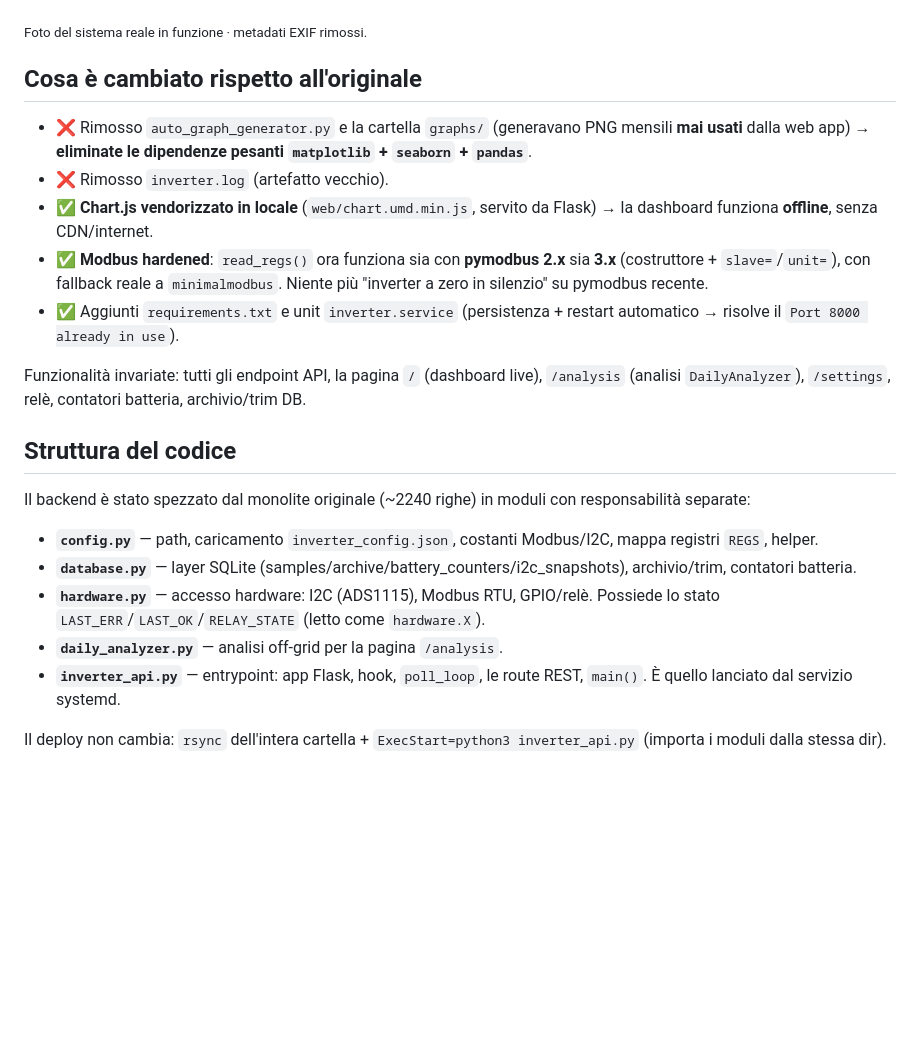
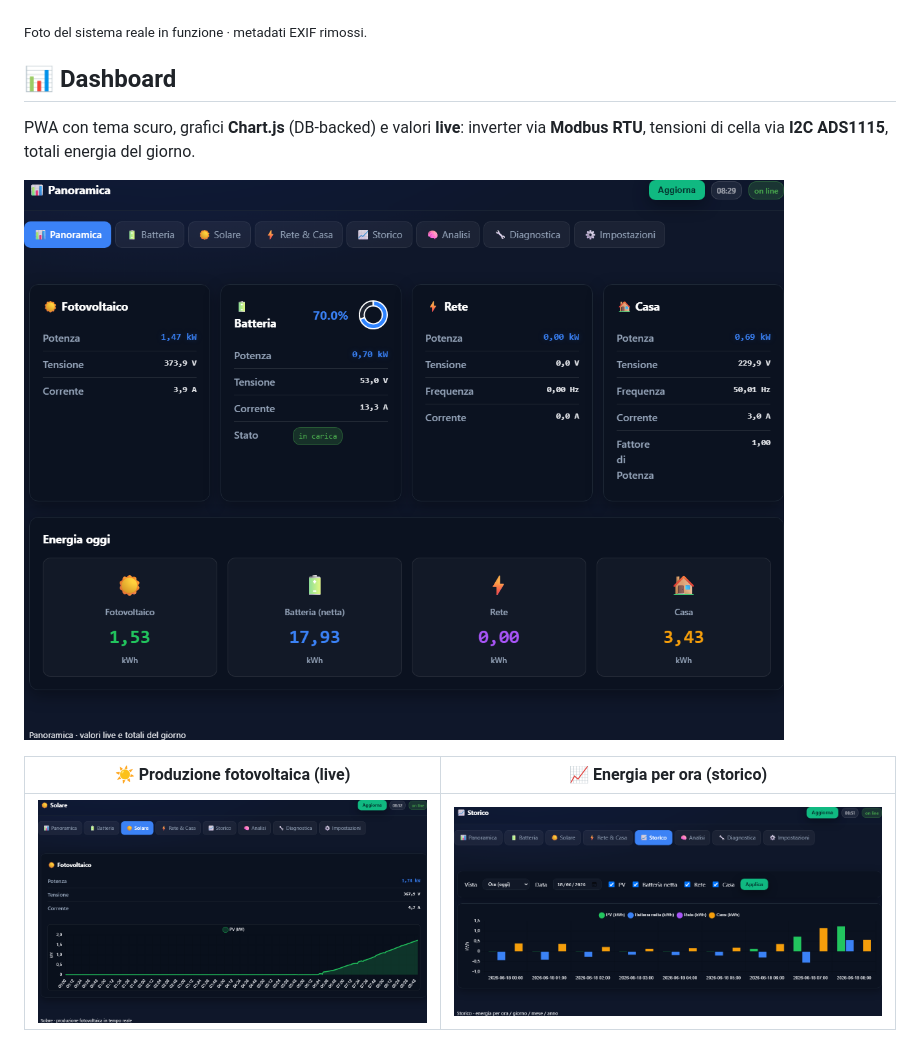
Before and after one commit to corgiolu-labs/raspinverter, a Markdown page: README.md, the part around one of its changes. Rendered like a GitHub page; blank space fills up the shorter version.

```diff
--- a/README.md
+++ b/README.md
@@ -39,22 +33,13 @@ Impianto **off-grid** monitorato: inverter ibrido **EASUN**, banco **LiFePO4 51,
 
 <sub>Foto del sistema reale in funzione · metadati EXIF rimossi.</sub>
 
-## Cosa è cambiato rispetto all'originale
-- ❌ Rimosso `auto_graph_generator.py` e la cartella `graphs/` (generavano PNG mensili **mai usati** dalla web app) → **eliminate le dipendenze pesanti `matplotlib` + `seaborn` + `pandas`**.
-- ❌ Rimosso `inverter.log` (artefatto vecchio).
-- ✅ **Chart.js vendorizzato in locale** (`web/chart.umd.min.js`, servito da Flask) → la dashboard funziona **offline**, senza CDN/internet.
-- ✅ **Modbus hardened**: `read_regs()` ora funziona sia con **pymodbus 2.x** sia **3.x** (costruttore + `slave=`/`unit=`), con fallback reale a `minimalmodbus`. Niente più "inverter a zero in silenzio" su pymodbus recente.
-- ✅ Aggiunti `requirements.txt` e unit `inverter.service` (persistenza + restart automatico → risolve il `Port 8000 already in use`).
+## 📊 Dashboard
 
-Funzionalità invariate: tutti gli endpoint API, la pagina `/` (dashboard live), `/analysis` (analisi `DailyAnalyzer`), `/settings`, relè, contatori batteria, archivio/trim DB.
+PWA con tema scuro, grafici **Chart.js** (DB-backed) e valori **live**: inverter via **Modbus RTU**, tensioni di cella via **I2C ADS1115**, totali energia del giorno.
 
-## Struttura del codice
-Il backend è stato spezzato dal monolite originale (~2240 righe) in moduli con responsabilità separate:
-- **`config.py`** — path, caricamento `inverter_config.json`, costanti Modbus/I2C, mappa registri `REGS`, helper.
-- **`database.py`** — layer SQLite (samples/archive/battery_counters/i2c_snapshots), archivio/trim, contatori batteria.
-- **`hardware.py`** — accesso hardware: I2C (ADS1115), Modbus RTU, GPIO/relè. Possiede lo stato `LAST_ERR`/`LAST_OK`/`RELAY_STATE` (letto come `hardware.X`).
-- **`daily_analyzer.py`** — analisi off-grid per la pagina `/analysis`.
-- **`inverter_api.py`** — entrypoint: app Flask, hook, `poll_loop`, le route REST, `main()`. È quello lanciato dal servizio systemd.
+![Panoramica](docs/dashboard-overview.png)
 
-Il deploy non cambia: `rsync` dell'intera cartella + `ExecStart=python3 inverter_api.py` (importa i moduli dalla stessa dir).
+| ☀️ Produzione fotovoltaica (live) | 📈 Energia per ora (storico) |
+|:---:|:---:|
+| ![Solare](docs/dashboard-solar.png) | ![Storico](docs/dashboard-history.png) |
 
```
Also changed, not shown: other parts of README.md (+90 -53 lines).
